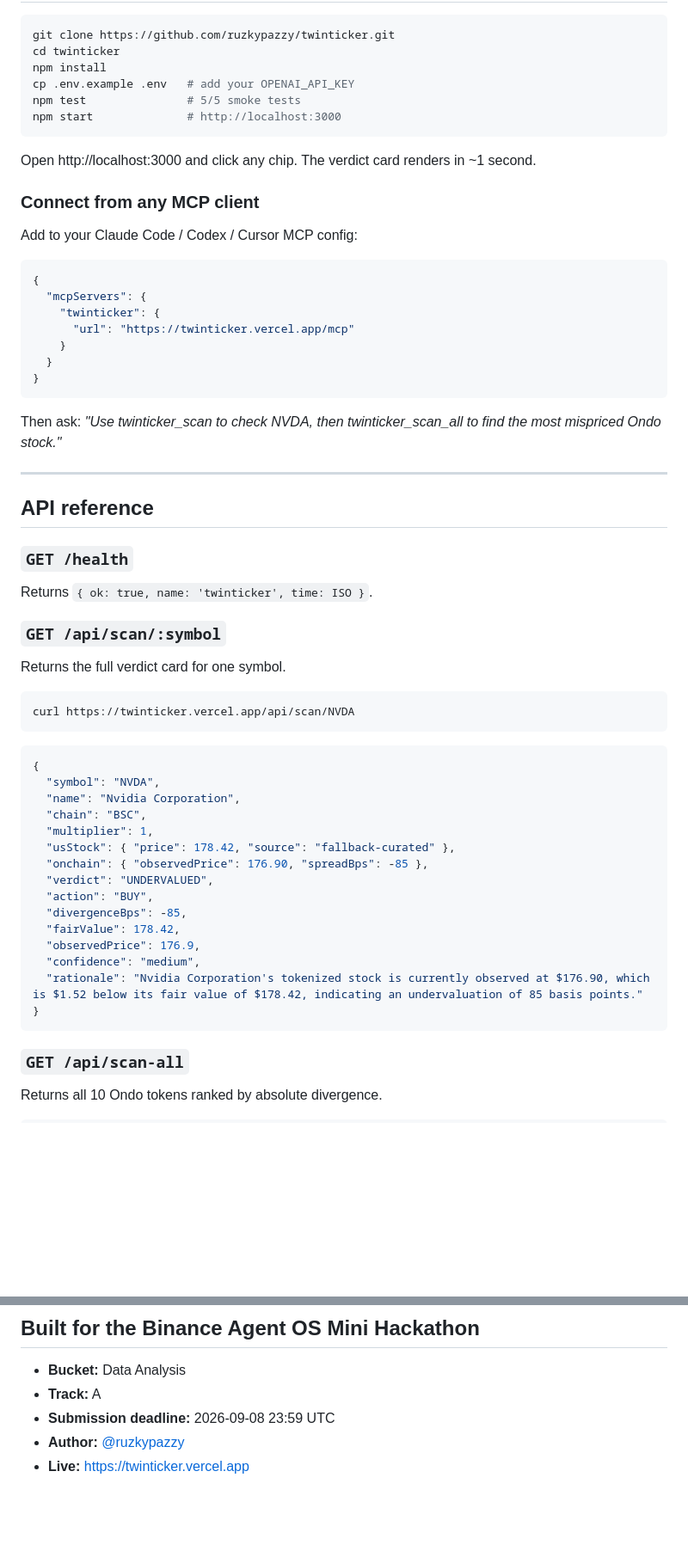
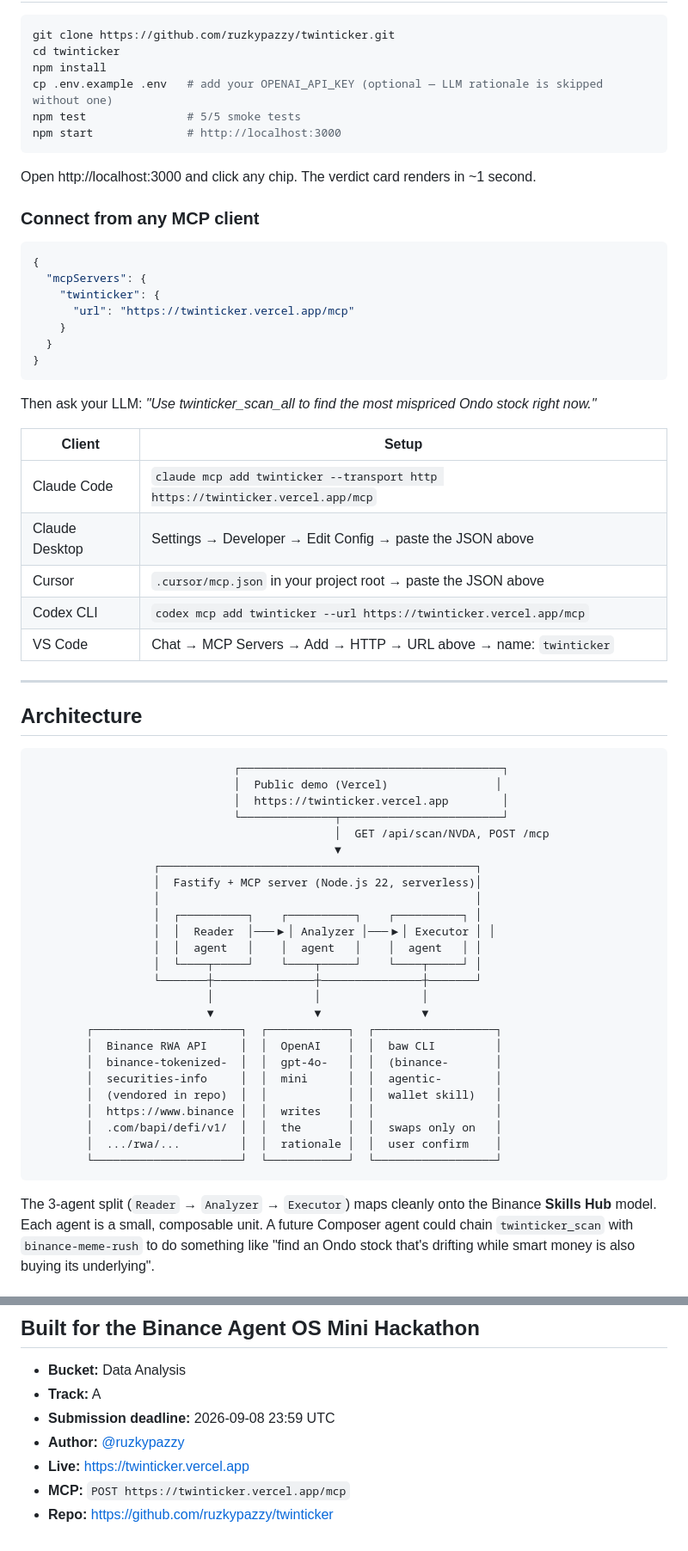
Before and after one commit to ruzkypazzy/twinticker, a Markdown page: README.md, 2 parts joined by grey strips. Shown at 86% size. Drawn GitHub-style; blank space fills up the shorter version.

````diff
--- a/README.md
+++ b/README.md
@@ -82,7 +67,7 @@ A 0.1-multiplier token at the right price is `$56.22` for SPY at a `$562.18` sha
 git clone https://github.com/ruzkypazzy/twinticker.git
 cd twinticker
 npm install
-cp .env.example .env   # add your OPENAI_API_KEY
+cp .env.example .env   # add your OPENAI_API_KEY (optional — LLM rationale is skipped without one)
 npm test               # 5/5 smoke tests
 npm start              # http://localhost:3000
 ```
@@ -90,8 +75,6 @@ npm start              # http://localhost:3000
 Open http://localhost:3000 and click any chip. The verdict card renders in ~1 second.
 
 ### Connect from any MCP client
-
-Add to your Claude Code / Codex / Cursor MCP config:
 
 ```json
 {
@@ -103,39 +86,47 @@ Add to your Claude Code / Codex / Cursor MCP config:
 }
 ```
 
-Then ask: *"Use twinticker_scan to check NVDA, then twinticker_scan_all to find the most mispriced Ondo stock."*
+Then ask your LLM: *"Use twinticker_scan_all to find the most mispriced Ondo stock right now."*
+
+| Client | Setup |
+|---|---|
+| Claude Code | `claude mcp add twinticker --transport http https://twinticker.vercel.app/mcp` |
+| Claude Desktop | Settings → Developer → Edit Config → paste the JSON above |
+| Cursor | `.cursor/mcp.json` in your project root → paste the JSON above |
+| Codex CLI | `codex mcp add twinticker --url https://twinticker.vercel.app/mcp` |
+| VS Code | Chat → MCP Servers → Add → HTTP → URL above → name: `twinticker` |
 
 ---
 
-## API reference
+## Architecture
 
-### `GET /health`
-Returns `{ ok: true, name: 'twinticker', time: ISO }`.
-
-### `GET /api/scan/:symbol`
-Returns the full verdict card for one symbol.
-
-```bash
-curl https://twinticker.vercel.app/api/scan/NVDA
 ```
-```json
-{
-  "symbol": "NVDA",
-  "name": "Nvidia Corporation",
-  "chain": "BSC",
-  "multiplier": 1,
-  "usStock": { "price": 178.42, "source": "fallback-curated" },
-  "onchain": { "observedPrice": 176.90, "spreadBps": -85 },
-  "verdict": "UNDERVALUED",
-  "action": "BUY",
-  "divergenceBps": -85,
-  "fairValue": 178.42,
-  "observedPrice": 176.9,
-  "confidence": "medium",
-  "rationale": "Nvidia Corporation's tokenized stock is currently observed at $176.90, which is $1.52 below its fair value of $178.42, indicating an undervaluation of 85 basis points."
-}
+                              ┌───────────────────────────────────────┐
+                              │  Public demo (Vercel)                │
+                              │  https://twinticker.vercel.app        │
+                              └──────────────┬────────────────────────┘
+                                             │  GET /api/scan/NVDA, POST /mcp
+                                             ▼
+                  ┌───────────────────────────────────────────────┐
+                  │  Fastify + MCP server (Node.js 22, serverless)│
+                  │                                               │
+                  │  ┌──────────┐    ┌──────────┐    ┌──────────┐ │
+                  │  │  Reader  │───▶│ Analyzer │───▶│ Executor │ │
+                  │  │  agent   │    │  agent   │    │  agent   │ │
+                  │  └────┬─────┘    └────┬─────┘    └────┬─────┘ │
+                  └───────┼───────────────┼───────────────┼───────┘
+                          │               │               │
+                          ▼               ▼               ▼
+        ┌──────────────────────┐  ┌────────────┐  ┌──────────────────┐
+        │  Binance RWA API     │  │  OpenAI    │  │  baw CLI         │
+        │  binance-tokenized-  │  │  gpt-4o-   │  │  (binance-       │
+        │  securities-info     │  │  mini      │  │  agentic-        │
+        │  (vendored in repo)  │  │            │  │  wallet skill)   │
+        │  https://www.binance │  │  writes    │  │                  │
+        │  .com/bapi/defi/v1/  │  │  the       │  │  swaps only on   │
+        │  .../rwa/...         │  │  rationale │  │  user confirm    │
+        └──────────────────────┘  └────────────┘  └──────────────────┘
 ```
 
-### `GET /api/scan-all`
-Returns all 10 Ondo tokens ranked by absolute divergence.
+The 3-agent split (`Reader` → `Analyzer` → `Executor`) maps cleanly onto the Binance **Skills Hub** model. Each agent is a small, composable unit. A future Composer agent could chain `twinticker_scan` with `binance-meme-rush` to do something like "find an Ondo stock that's drifting while smart money is also buying its underlying".
 
@@ -294,3 +315,5 @@ MIT — see [LICENSE](./LICENSE).
 - **Submission deadline:** 2026-09-08 23:59 UTC
 - **Author:** [@ruzkypazzy](https://github.com/ruzkypazzy)
 - **Live:** https://twinticker.vercel.app
+- **MCP:** `POST https://twinticker.vercel.app/mcp`
+- **Repo:** https://github.com/ruzkypazzy/twinticker
````
Also changed, not shown: other parts of README.md (+163 -148 lines).
